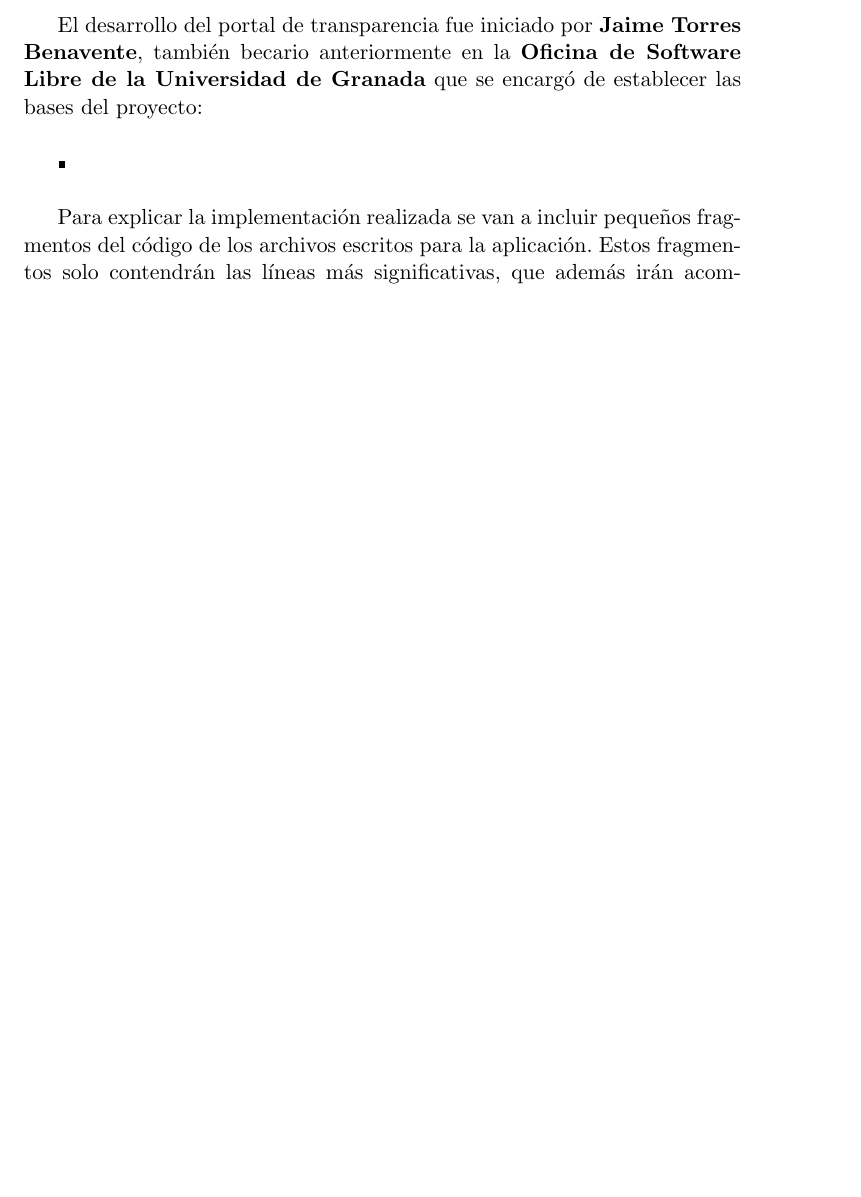
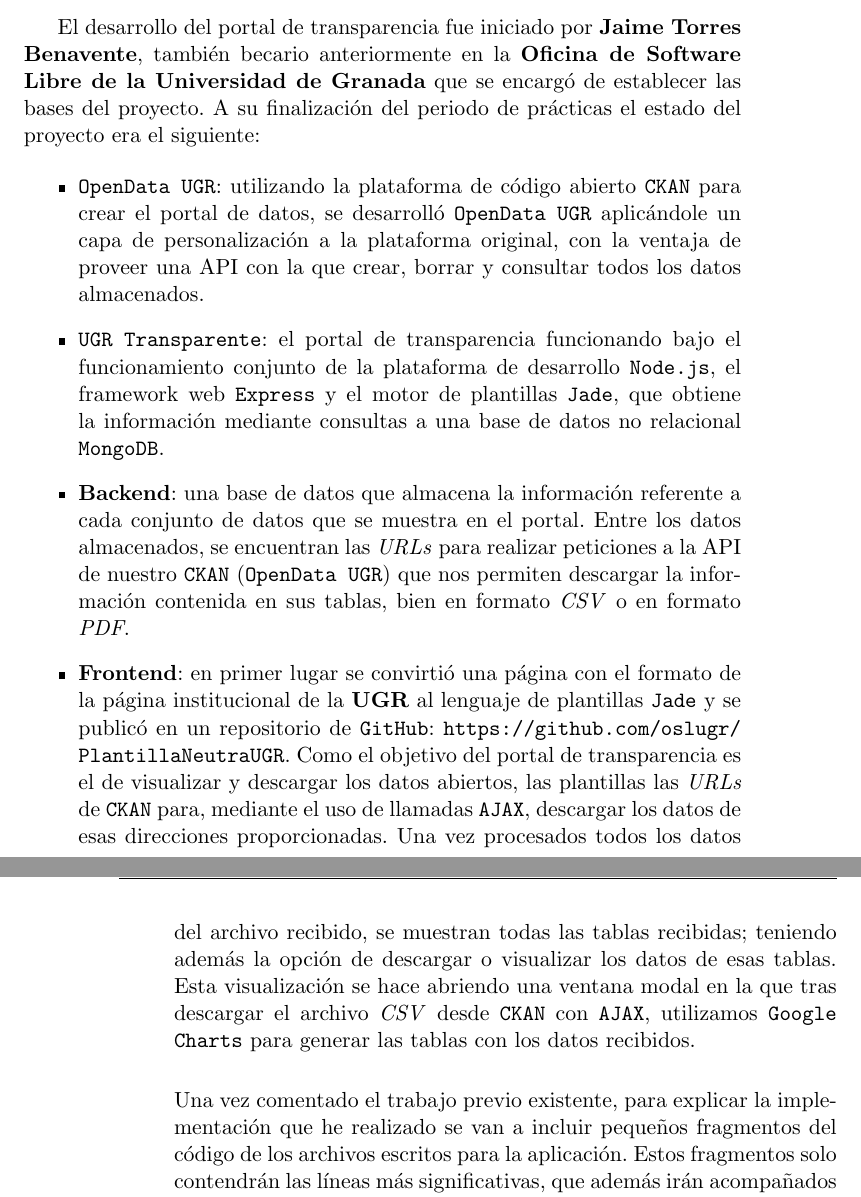
Before and after one commit to germaaan/TFG, a LaTeX book (text/project.tex, which reads text/chapters/06_Implementacion.tex): part of page 61 of 85 before the commit and two parts of pages 61 and 62 of 87 after it, the two joined at a grey line, cut so that both start at the same text, the shorter picture padded with empty space. Compiled offline with pdfLaTeX.

Commit message:
Mencionado trabajo inicial. Fix #11

```diff
--- a/text/chapters/06_Implementacion.tex
+++ b/text/chapters/06_Implementacion.tex
@@ -1,16 +1,15 @@
 \chapter{Implementación}
 
-El desarrollo del portal de transparencia fue iniciado por \textbf{Jaime Torres Benavente}, también becario anteriormente en la \textbf{Oficina de Software Libre de la Universidad de Granada} que se encargó de establecer las bases del proyecto:
+El desarrollo del portal de transparencia fue iniciado por \textbf{Jaime Torres Benavente}, también becario anteriormente en la \textbf{Oficina de Software Libre de la Universidad de Granada} que se encargó de establecer las bases del proyecto. A su finalización del periodo de prácticas el estado del proyecto era el siguiente:
 
 \begin{itemize}
-\item \
-\end{itemize}
+	\item {\tt OpenData UGR}: utilizando la plataforma de código abierto {\tt CKAN} para crear el portal de datos, se desarrolló {\tt OpenData UGR} aplicándole un capa de personalización a la plataforma original, con la ventaja de proveer una API con la que crear, borrar y consultar todos los datos almacenados.
+	\item {\tt UGR Transparente}: el portal de transparencia funcionando bajo el funcionamiento conjunto de la plataforma de desarrollo {\tt Node.js}, el framework web {\tt Express} y el motor de plantillas {\tt Jade}, que obtiene la información mediante consultas a una base de datos no relacional {\tt MongoDB}.
+	\item \textbf{Backend}: una base de datos que almacena la información referente a cada conjunto de datos que se muestra en el portal. Entre los datos almacenados, se encuentran las \textit{URLs} para realizar peticiones a la API de nuestro {\tt CKAN} ({\tt OpenData UGR}) que nos permiten descargar la información contenida en sus tablas, bien en formato \textit{CSV} o en formato \textit{PDF}.
+	\item \textbf{Frontend}: en primer lugar se convirtió una página con el formato de la página institucional de la \textbf{UGR} al lenguaje de plantillas {\tt Jade} y se publicó en un repositorio de {\tt GitHub}: \url{https://github.com/oslugr/PlantillaNeutraUGR}. Como el objetivo del portal de transparencia es el de visualizar y descargar los datos abiertos, las plantillas las \textit{URLs} de {\tt CKAN} para, mediante el uso de llamadas {\tt AJAX}, descargar los datos de esas direcciones proporcionadas. Una vez procesados todos los datos del archivo recibido, se muestran todas las tablas recibidas; teniendo además la opción de descargar o visualizar los datos de esas tablas. Esta visualización se hace abriendo una ventana modal en la que tras descargar el archivo \textit{CSV} desde {\tt CKAN} con {\tt AJAX}, utilizamos {\tt Google Charts} para generar las tablas con los datos recibidos.
 
-Para explicar la implementación realizada se van a incluir pequeños
-fragmentos del código de los archivos escritos para la
-aplicación. Estos fragmentos solo contendrán las líneas más
-significativas, que además irán acompañados de una descripción sobre
-su significado y funcionamiento.
+\bigskip
+Una vez comentado el trabajo previo existente, para explicar la implementación que he realizado se van a incluir pequeños fragmentos del código de los archivos escritos para la aplicación. Estos fragmentos solo contendrán las líneas más significativas, que además irán acompañados de una descripción sobre su significado y funcionamiento.
 
 \section{Uso de JSON como origen de datos}
 
```
Also changed, not shown: text/back/glossary.tex (+7 -1 lines), text/chapters/06_Implementacion.tex (17 more changed lines).
